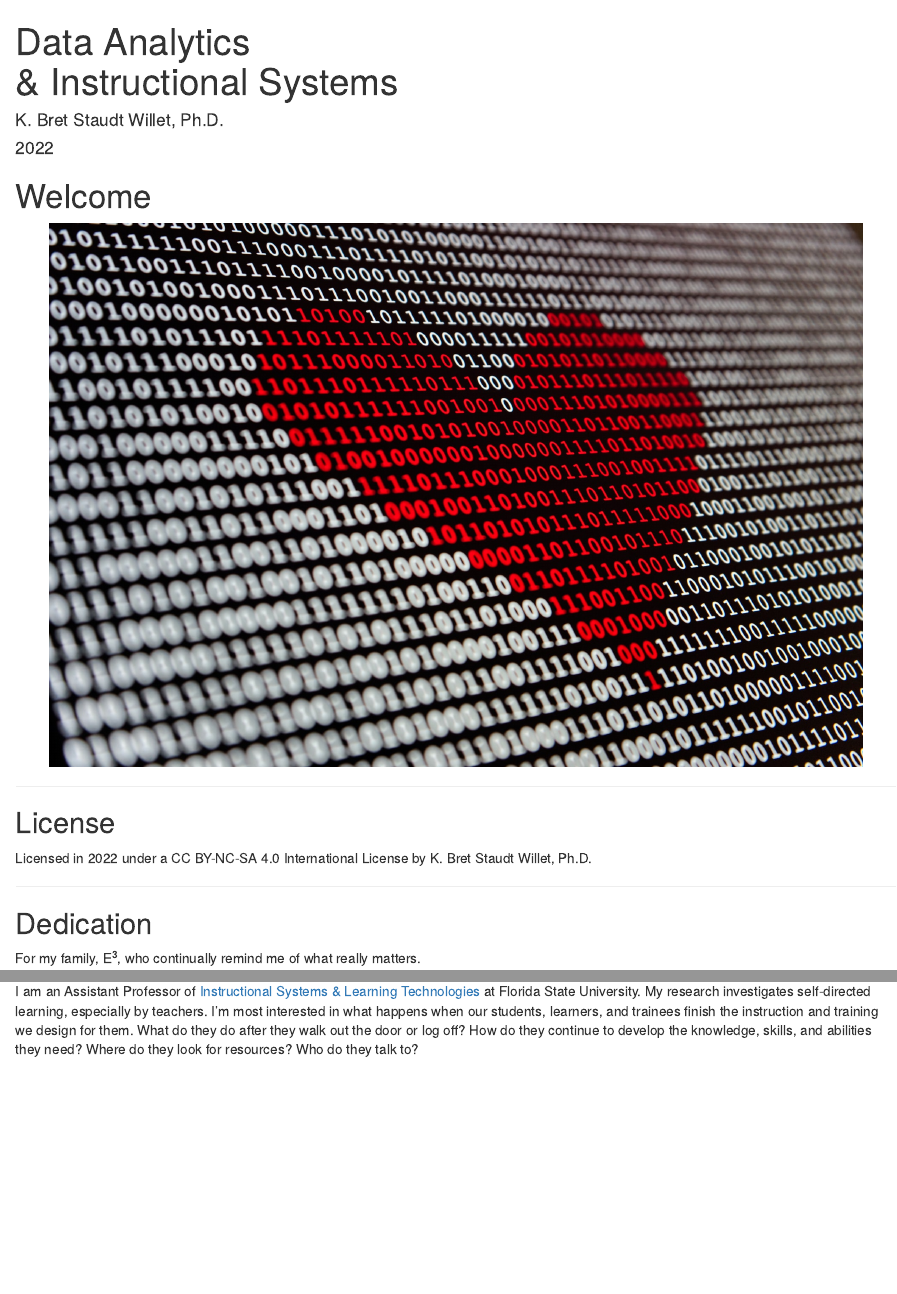
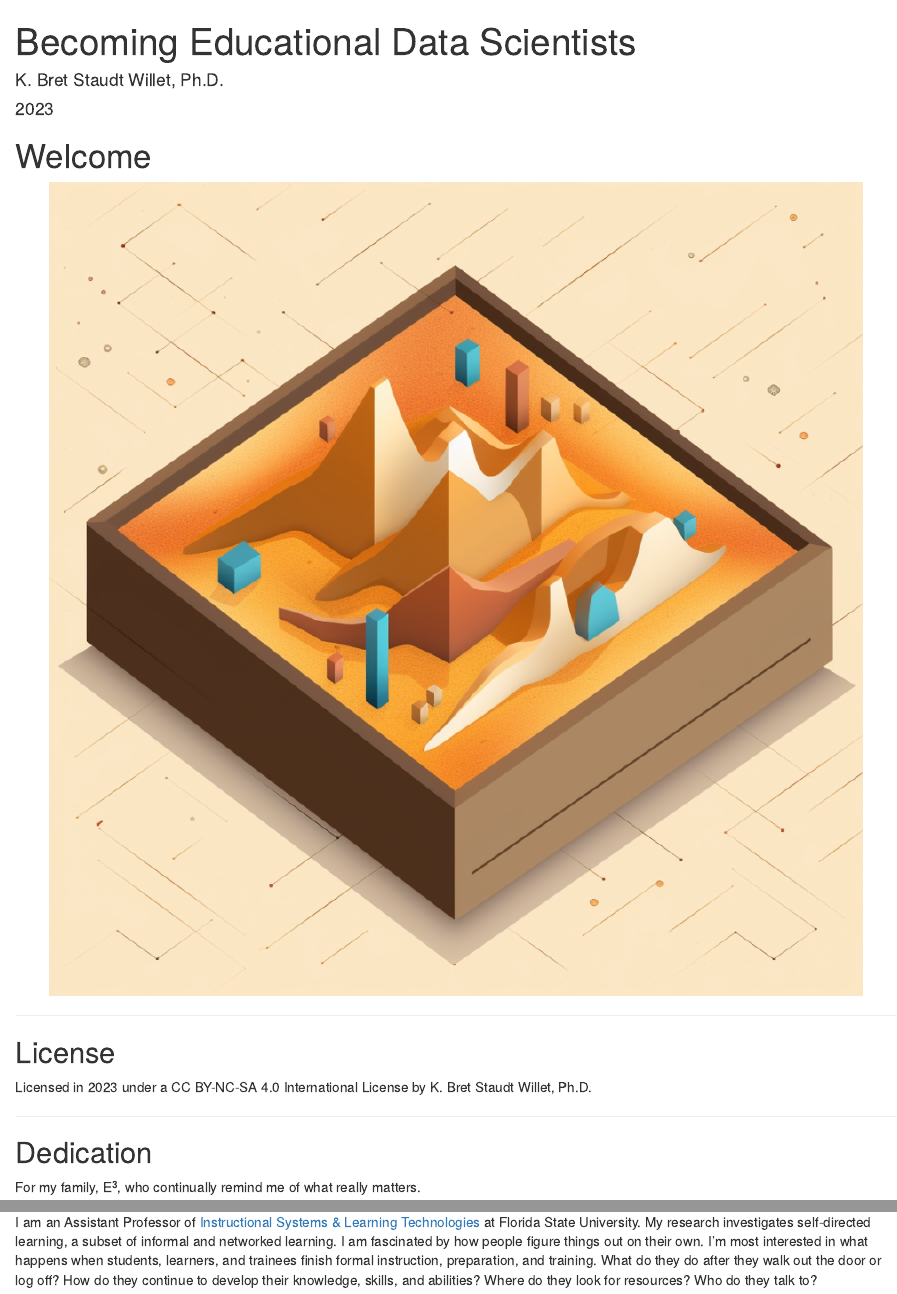
Before and after one commit to bretsw/beds, an R Markdown document (index.Rmd): the page in a window 1100 px wide, from its top, and a second part further down, joined at a grey line. Rendered offline with R 4.5, knitr and Pandoc, with nearby package versions; drawn as R Markdown's standard HTML page in place of the format the file asks for.

Commit message:
updated title

````diff
--- a/_bookdown.yml
+++ b/_bookdown.yml
@@ -1,6 +1,6 @@
-book_filename: "data-analytics"
+book_filename: "becoming-eds"
 chapter_name: ""
-repo: https://github.com/bretsw/data-analytics
+repo: https://github.com/bretsw/beds
 output_dir: docs
 new_session: no
 delete_merged_file: true
--- a/_output.yml
+++ b/_output.yml
@@ -7,7 +7,7 @@ bookdown::gitbook:
       collapse: section
       scroll_highlight: yes
       before: |
-        <li><a href="./"><em>Data Analytics <br> & Instructional Systems </em></a></li>
+        <li><a href="./"><em>Becoming Educational Data Scientists</em></a></li>
       after: |
         <li><a href="https://bretsw.com" target="blank"><b>by Bret Staudt Willet</b></a></li>
         <li><a href="https://pkgs.rstudio.com/bookdown/" target="blank">Published with bookdown</a></li>
--- a/index.Rmd
+++ b/index.Rmd
@@ -1,16 +1,16 @@
 ---
-title: "Data Analytics <br> & Instructional Systems"
+title: "Becoming Educational Data Scientists"
 author: "K. Bret Staudt Willet, Ph.D."
-date: "2022"
-description: "Bookdown project for an open education resource (OER) book on Data Analytics."
+date: "2023"
+description: "Bookdown project for an open education resource (OER) book on Educational Data Science"
 site: bookdown::bookdown_site
 output: bookdown::gitbook
 documentclass: book
 bibliography: [book.bib]
 biblio-style: apalike
 link-citations: yes
-github-repo: bretsw/data-analytics
-cover-image: "img/data-heart.jpg"
+github-repo: bretsw/beds
+cover-image: "img/sandbox1.png"
 ---
 
 ```{r setup, include=FALSE}
@@ -20,14 +20,14 @@ htmltools::tagList(rmarkdown::html_dependency_font_awesome())
 # Welcome {.unnumbered}
 
 ```{r, out.width = "840px", echo = FALSE, fig.align = "center"}
-knitr::include_graphics("img/data-heart.jpg")
+knitr::include_graphics("img/sandbox1.png")
 ```
 
 ---
 
 ## License {.unnumbered}
 
-Licensed in 2022 under a CC BY-NC-SA 4.0 International License by K. Bret Staudt Willet, Ph.D.
+Licensed in 2023 under a CC BY-NC-SA 4.0 International License by K. Bret Staudt Willet, Ph.D.
 
 ---
 
@@ -65,7 +65,7 @@ This book was created with the [bookdown](https://github.com/rstudio/bookdown) p
 
 ## About the Author {.unnumbered}
 
-I am an Assistant Professor of [Instructional Systems & Learning Technologies](https://education.fsu.edu/instructional-systems-and-learning-technologies) at Florida State University. My research investigates self-directed learning, especially by teachers. I'm most interested in what happens when our students, learners, and trainees finish the instruction and training we design for them. What do they do after they walk out the door or log off? How do they continue to develop the knowledge, skills, and abilities they need? Where do they look for resources? Who do they talk to?
+I am an Assistant Professor of [Instructional Systems & Learning Technologies](https://education.fsu.edu/instructional-systems-and-learning-technologies) at Florida State University. My research investigates self-directed learning, a subset of informal and networked learning. I am fascinated by how people figure things out on their own. I’m most interested in what happens when students, learners, and trainees finish formal instruction, preparation, and training. What do they do after they walk out the door or log off? How do they continue to develop their knowledge, skills, and abilities? Where do they look for resources? Who do they talk to?
 
 ---
 
````
Also changed, not shown: README.md, docs/search_index.json, img/8-case-discussions.jpg (added), img/build.jpg (added), img/sandbox1.png (added), img/sandbox2.png (added), img/sandbox3.png (added), img/self-directed.png (added), img/sink.jpg (added), 8 other files.
